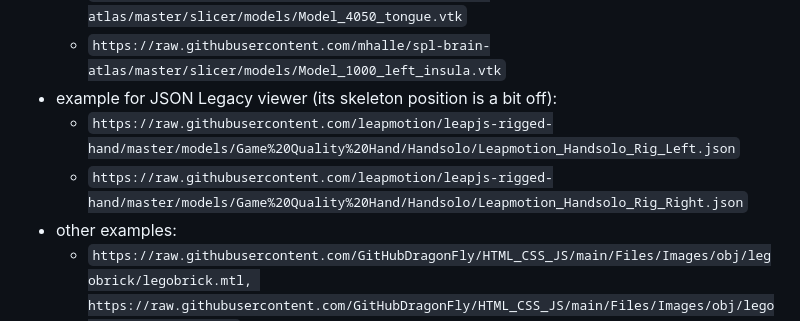
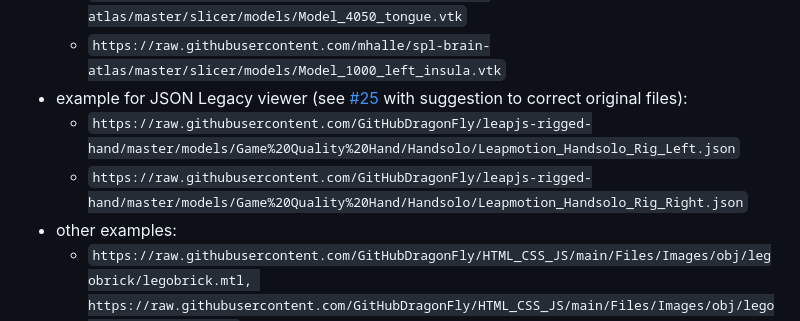
Before and after one commit to GitHubDragonFly/GitHubDragonFly.github.io, a Markdown page: URLS4MODELS.md, the part around the change. Drawn GitHub-style.

```diff
--- a/URLS4MODELS.md
+++ b/URLS4MODELS.md
@@ -33,9 +33,9 @@ Copy any of the following links and then paste it within the `URL` option of the
 - access to some VTK example files at [spl-brain-atlas](https://github.com/mhalle/spl-brain-atlas/tree/master/slicer/models):
   - `https://raw.githubusercontent.com/mhalle/spl-brain-atlas/master/slicer/models/Model_4050_tongue.vtk`
   - `https://raw.githubusercontent.com/mhalle/spl-brain-atlas/master/slicer/models/Model_1000_left_insula.vtk`
-- example for JSON Legacy viewer (its skeleton position is a bit off):
-  - `https://raw.githubusercontent.com/leapmotion/leapjs-rigged-hand/master/models/Game%20Quality%20Hand/Handsolo/Leapmotion_Handsolo_Rig_Left.json`
-  - `https://raw.githubusercontent.com/leapmotion/leapjs-rigged-hand/master/models/Game%20Quality%20Hand/Handsolo/Leapmotion_Handsolo_Rig_Right.json`
+- example for JSON Legacy viewer (see [#25](https://github.com/leapmotion/leapjs-rigged-hand/pull/25) with suggestion to correct original files):
+  - `https://raw.githubusercontent.com/GitHubDragonFly/leapjs-rigged-hand/master/models/Game%20Quality%20Hand/Handsolo/Leapmotion_Handsolo_Rig_Left.json`
+  - `https://raw.githubusercontent.com/GitHubDragonFly/leapjs-rigged-hand/master/models/Game%20Quality%20Hand/Handsolo/Leapmotion_Handsolo_Rig_Right.json`
 - other examples:
   - `https://raw.githubusercontent.com/GitHubDragonFly/HTML_CSS_JS/main/Files/Images/obj/legobrick/legobrick.mtl, https://raw.githubusercontent.com/GitHubDragonFly/HTML_CSS_JS/main/Files/Images/obj/legobrick/legobrick.obj`
   - `https://raw.githubusercontent.com/GitHubDragonFly/HTML_CSS_JS/main/Files/Images/obj/male02/male02_dds.mtl, https://raw.githubusercontent.com/GitHubDragonFly/HTML_CSS_JS/main/Files/Images/obj/male02/male02.obj`
```
